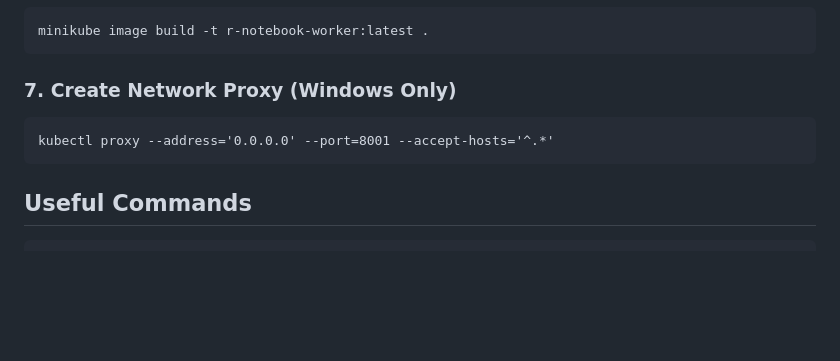
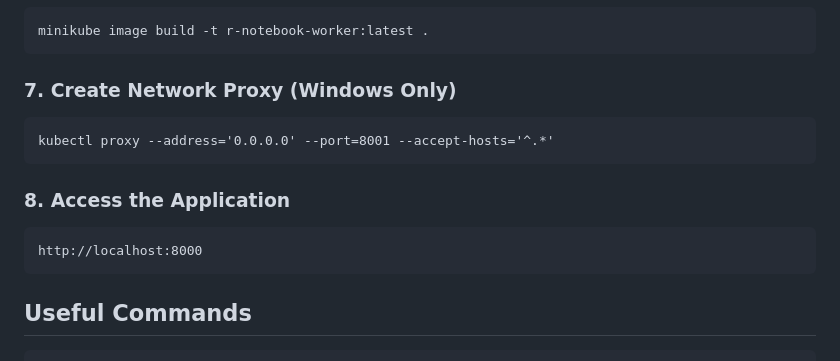
Before and after one commit to prathikanand7/dev-ops, a Markdown page: readme.md, the part around the change. Drawn GitHub-style; blank space fills up the shorter version.

````diff
--- a/readme.md
+++ b/readme.md
@@ -68,6 +68,11 @@ minikube image build -t r-notebook-worker:latest .
 kubectl proxy --address='0.0.0.0' --port=8001 --accept-hosts='^.*'
 ```
 
+### 8. Access the Application
+```
+http://localhost:8000
+```
+
 ## Useful Commands
 ```
 # View Jobs (-w to keep in running)
````
